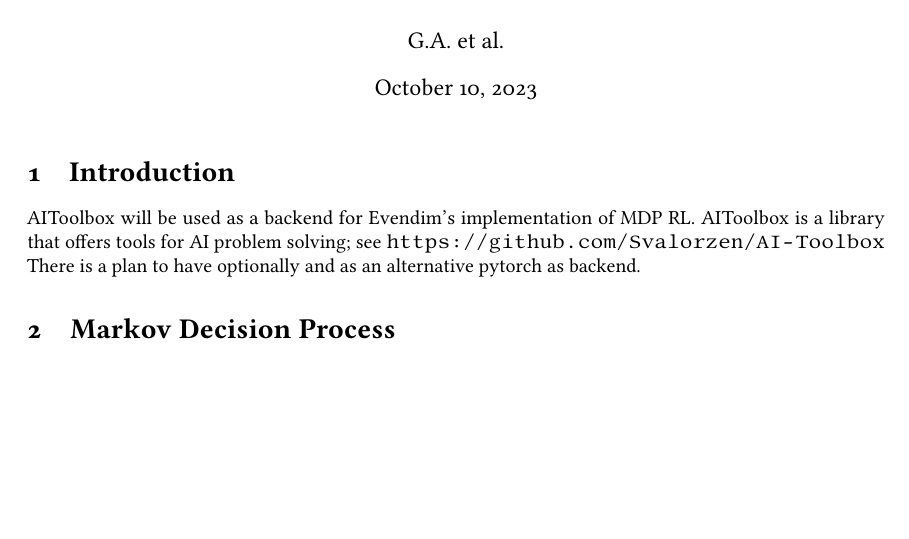
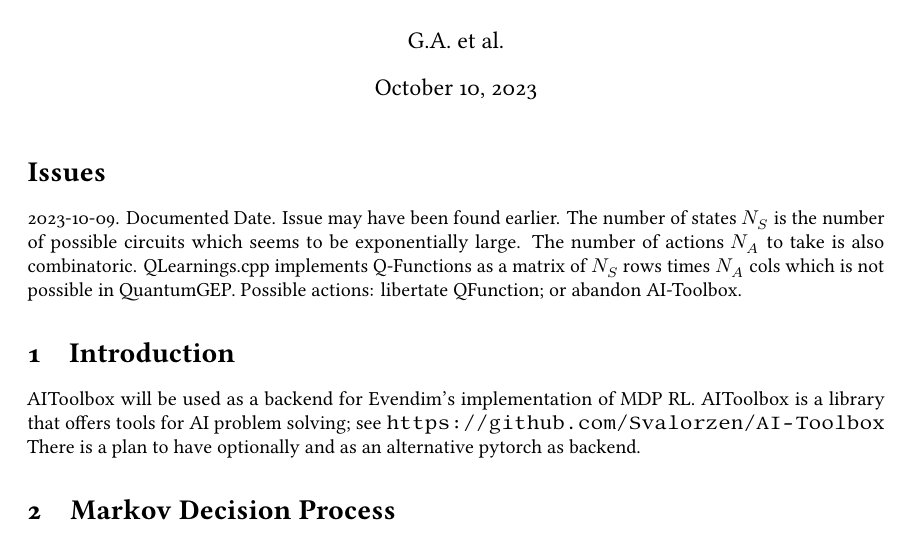
Before and after one commit to g1257/evendim, a LaTeX document (doc/RL.tex): part of page 1 of 5 before the commit and part of page 1 of 6 after it, cut so that both start at the same text, the shorter picture padded with empty space. Compiled offline with LuaLaTeX.

Commit message:
RL: Issue: QFunction stored in AI-Toolbox

```diff
--- a/doc/RL.tex
+++ b/doc/RL.tex
@@ -6,6 +6,14 @@
 \title{Implementing RL in EVENDIM}
 \author{G.A. et al.}
 \maketitle
+
+\section*{Issues}
+
+2023-10-09. Documented Date. Issue may have been found earlier.
+The number of states $N_S$ is the number of possible circuits which seems to be exponentially large.
+The number of actions $N_A$ to take is also combinatoric.
+QLearnings.cpp implements Q-Functions as a matrix of $N_S$ rows times $N_A$ cols which is not possible in QuantumGEP.
+Possible actions: libertate QFunction; or abandon AI-Toolbox.
 
 \section{Introduction}
 AIToolbox will be used as a backend for Evendim's implementation of MDP RL.
```
